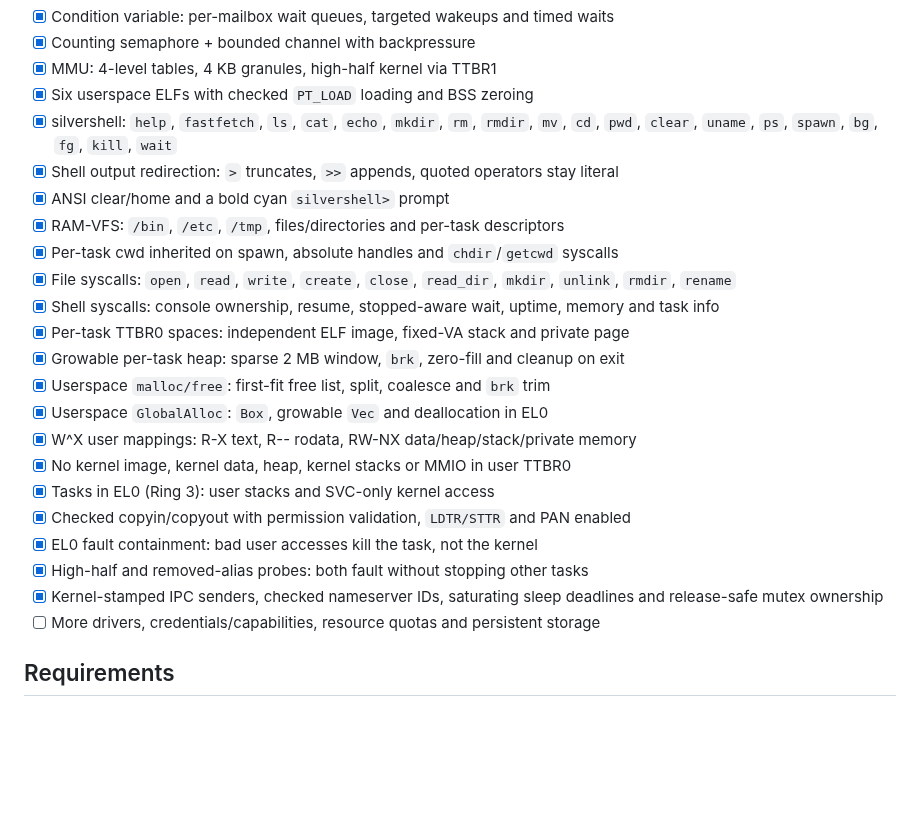
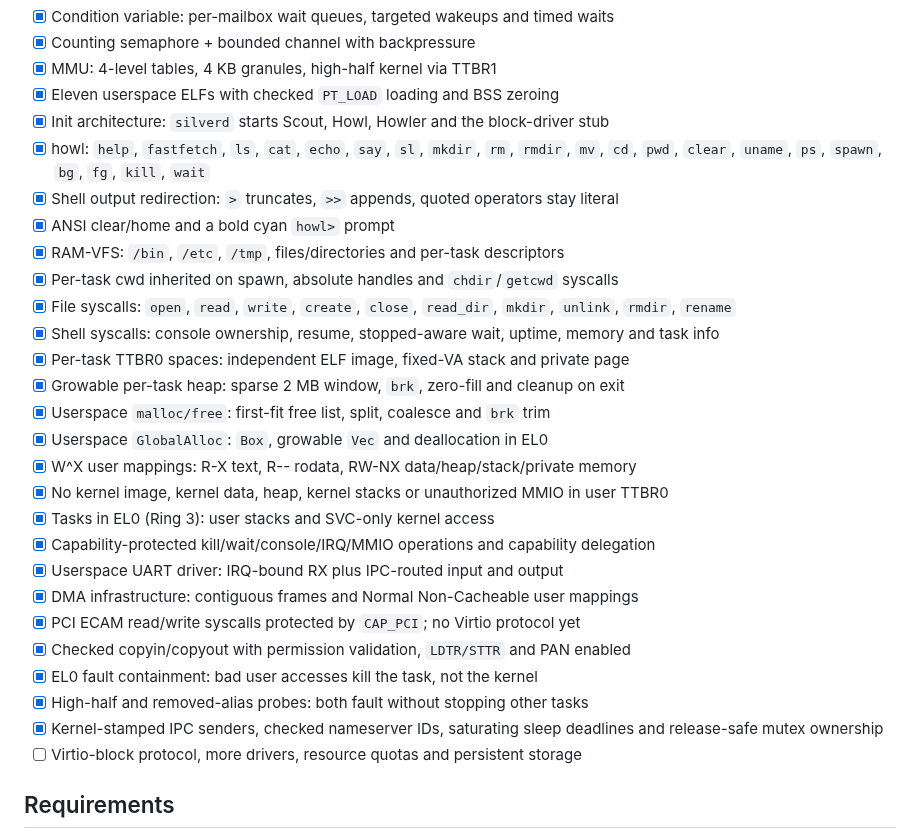
Before and after one commit to vvirei333/Silver-microkernel, a Markdown page: README.md, the part around one of its changes. Drawn GitHub-style; blank space fills up the shorter version.

```diff
--- a/README.md
+++ b/README.md
@@ -26,10 +33,11 @@ Target platform: QEMU `virt` machine (ARM Virt Board), Cortex-A72 CPU.
 - [x] Condition variable: per-mailbox wait queues, targeted wakeups and timed waits
 - [x] Counting semaphore + bounded channel with backpressure
 - [x] MMU: 4-level tables, 4 KB granules, high-half kernel via TTBR1
-- [x] Six userspace ELFs with checked `PT_LOAD` loading and BSS zeroing
-- [x] silvershell: `help`, `fastfetch`, `ls`, `cat`, `echo`, `mkdir`, `rm`, `rmdir`, `mv`, `cd`, `pwd`, `clear`, `uname`, `ps`, `spawn`, `bg`, `fg`, `kill`, `wait`
+- [x] Eleven userspace ELFs with checked `PT_LOAD` loading and BSS zeroing
+- [x] Init architecture: `silverd` starts Scout, Howl, Howler and the block-driver stub
+- [x] howl: `help`, `fastfetch`, `ls`, `cat`, `echo`, `say`, `sl`, `mkdir`, `rm`, `rmdir`, `mv`, `cd`, `pwd`, `clear`, `uname`, `ps`, `spawn`, `bg`, `fg`, `kill`, `wait`
 - [x] Shell output redirection: `>` truncates, `>>` appends, quoted operators stay literal
-- [x] ANSI clear/home and a bold cyan `silvershell>` prompt
+- [x] ANSI clear/home and a bold cyan `howl>` prompt
 - [x] RAM-VFS: `/bin`, `/etc`, `/tmp`, files/directories and per-task descriptors
 - [x] Per-task cwd inherited on spawn, absolute handles and `chdir`/`getcwd` syscalls
 - [x] File syscalls: `open`, `read`, `write`, `create`, `close`, `read_dir`, `mkdir`, `unlink`, `rmdir`, `rename`
@@ -39,13 +47,17 @@ Target platform: QEMU `virt` machine (ARM Virt Board), Cortex-A72 CPU.
 - [x] Userspace `malloc/free`: first-fit free list, split, coalesce and `brk` trim
 - [x] Userspace `GlobalAlloc`: `Box`, growable `Vec` and deallocation in EL0
 - [x] W^X user mappings: R-X text, R-- rodata, RW-NX data/heap/stack/private memory
-- [x] No kernel image, kernel data, heap, kernel stacks or MMIO in user TTBR0
+- [x] No kernel image, kernel data, heap, kernel stacks or unauthorized MMIO in user TTBR0
 - [x] Tasks in EL0 (Ring 3): user stacks and SVC-only kernel access
+- [x] Capability-protected kill/wait/console/IRQ/MMIO operations and capability delegation
+- [x] Userspace UART driver: IRQ-bound RX plus IPC-routed input and output
+- [x] DMA infrastructure: contiguous frames and Normal Non-Cacheable user mappings
+- [x] PCI ECAM read/write syscalls protected by `CAP_PCI`; no Virtio protocol yet
 - [x] Checked copyin/copyout with permission validation, `LDTR/STTR` and PAN enabled
 - [x] EL0 fault containment: bad user accesses kill the task, not the kernel
 - [x] High-half and removed-alias probes: both fault without stopping other tasks
 - [x] Kernel-stamped IPC senders, checked nameserver IDs, saturating sleep deadlines and release-safe mutex ownership
-- [ ] More drivers, credentials/capabilities, resource quotas and persistent storage
+- [ ] Virtio-block protocol, more drivers, resource quotas and persistent storage
 
 ## Requirements
 
```
Also changed, not shown: other parts of README.md (+44 -39 lines), assets/silver-fastfetch.png (added).
